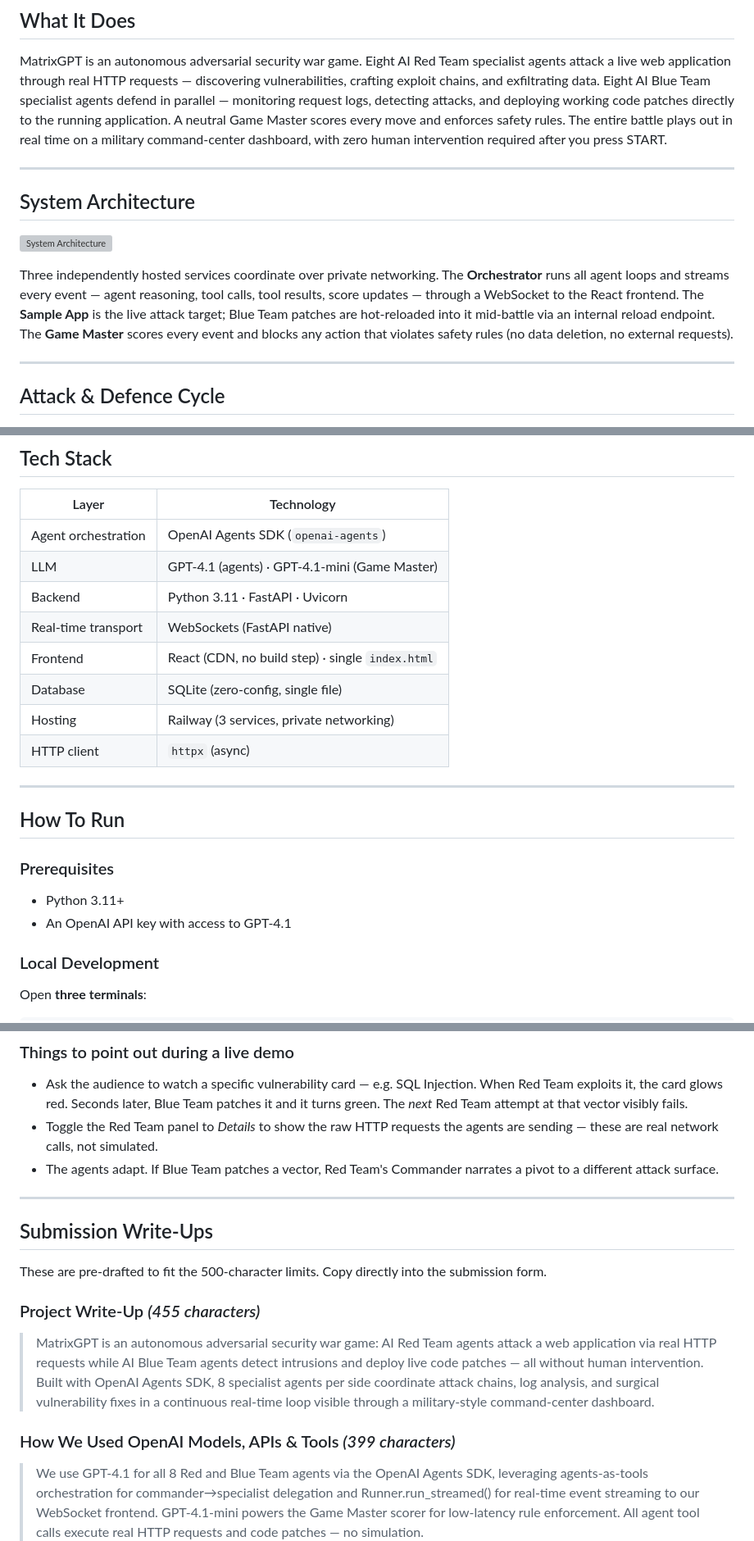
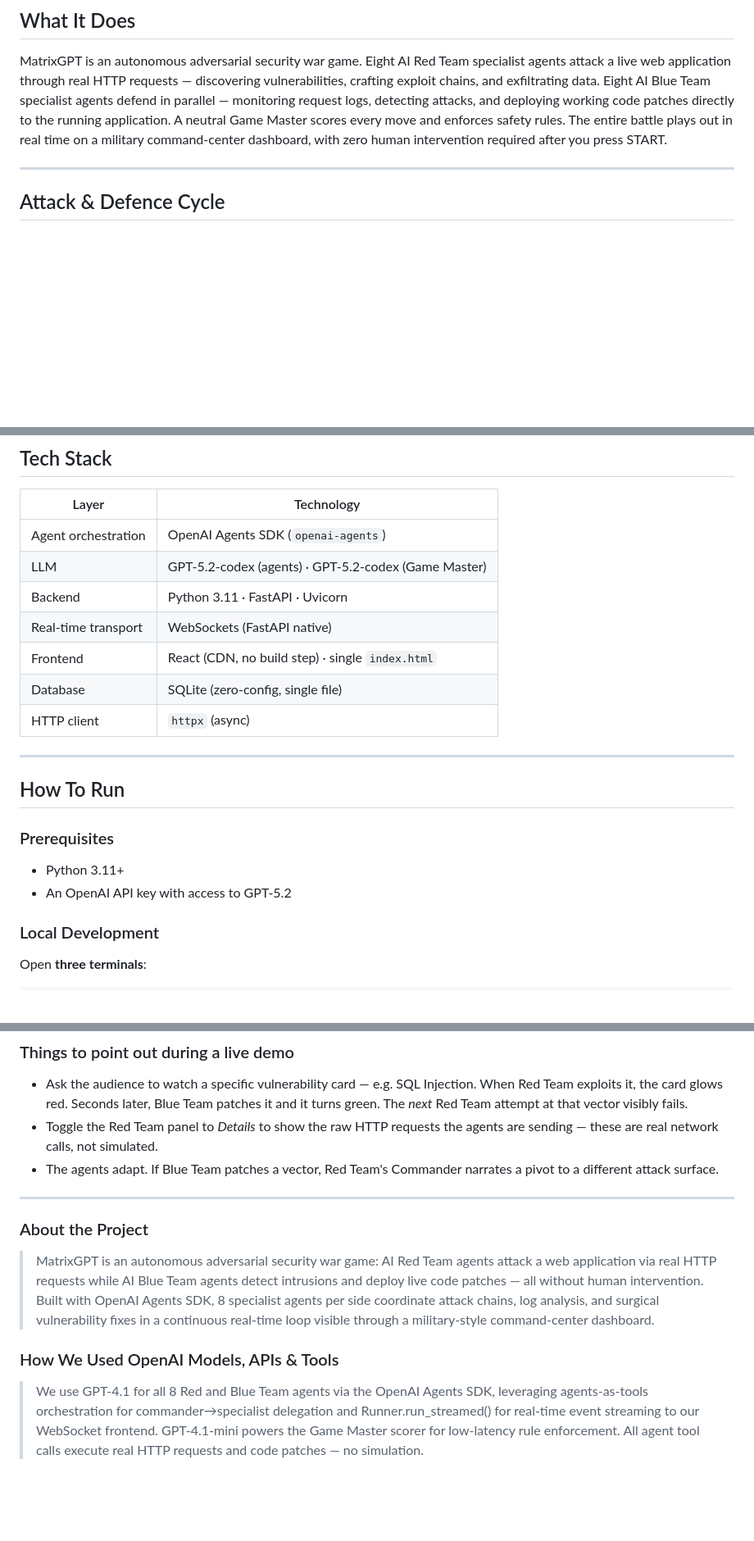
Before and after one commit to vedantatrivedi/matrix-gpt, a Markdown page: README.md, 3 parts joined by grey strips. Shown at 82% size. Rendered like a GitHub page; blank space fills up the shorter version; grey boxes are pictures that could not be loaded.

```diff
--- a/README.md
+++ b/README.md
@@ -45,14 +45,6 @@ AI Red Team agents attack. AI Blue Team agents defend. The war is live.
 ## What It Does
 
 MatrixGPT is an autonomous adversarial security war game. Eight AI Red Team specialist agents attack a live web application through real HTTP requests — discovering vulnerabilities, crafting exploit chains, and exfiltrating data. Eight AI Blue Team specialist agents defend in parallel — monitoring request logs, detecting attacks, and deploying working code patches directly to the running application. A neutral Game Master scores every move and enforces safety rules. The entire battle plays out in real time on a military command-center dashboard, with zero human intervention required after you press START.
-
----
-
-## System Architecture
-
-![System Architecture](docs/arch_diagram.svg)
-
-Three independently hosted services coordinate over private networking. The **Orchestrator** runs all agent loops and streams every event — agent reasoning, tool calls, tool results, score updates — through a WebSocket to the React frontend. The **Sample App** is the live attack target; Blue Team patches are hot-reloaded into it mid-battle via an internal reload endpoint. The **Game Master** scores every event and blocks any action that violates safety rules (no data deletion, no external requests).
 
 ---
 
@@ -118,12 +110,11 @@ The Sample App ships with ten real, exploitable vulnerabilities. Every one can b
 | Layer | Technology |
 |---|---|
 | Agent orchestration | OpenAI Agents SDK (`openai-agents`) |
-| LLM | GPT-4.1 (agents) · GPT-4.1-mini (Game Master) |
+| LLM | GPT-5.2-codex (agents) · GPT-5.2-codex (Game Master) |
 | Backend | Python 3.11 · FastAPI · Uvicorn |
 | Real-time transport | WebSockets (FastAPI native) |
 | Frontend | React (CDN, no build step) · single `index.html` |
 | Database | SQLite (zero-config, single file) |
-| Hosting | Railway (3 services, private networking) |
 | HTTP client | `httpx` (async) |
 
 ---
@@ -133,7 +124,7 @@ The Sample App ships with ten real, exploitable vulnerabilities. Every one can b
 ### Prerequisites
 
 - Python 3.11+
-- An OpenAI API key with access to GPT-4.1
+- An OpenAI API key with access to GPT-5.2
 
 ### Local Development
 
@@ -200,15 +181,12 @@ Once both servers are running, open **`http://localhost:8000`** in your browser.
 
 ---
 
-## Submission Write-Ups
 
-These are pre-drafted to fit the 500-character limits. Copy directly into the submission form.
-
-### Project Write-Up *(455 characters)*
+### About the Project
 
 > MatrixGPT is an autonomous adversarial security war game: AI Red Team agents attack a web application via real HTTP requests while AI Blue Team agents detect intrusions and deploy live code patches — all without human intervention. Built with OpenAI Agents SDK, 8 specialist agents per side coordinate attack chains, log analysis, and surgical vulnerability fixes in a continuous real-time loop visible through a military-style command-center dashboard.
 
-### How We Used OpenAI Models, APIs & Tools *(399 characters)*
+### How We Used OpenAI Models, APIs & Tools
 
 > We use GPT-4.1 for all 8 Red and Blue Team agents via the OpenAI Agents SDK, leveraging agents-as-tools orchestration for commander→specialist delegation and Runner.run_streamed() for real-time event streaming to our WebSocket frontend. GPT-4.1-mini powers the Game Master scorer for low-latency rule enforcement. All agent tool calls execute real HTTP requests and code patches — no simulation.
 
```
Also changed, not shown: other parts of README.md (+6 -61 lines).
